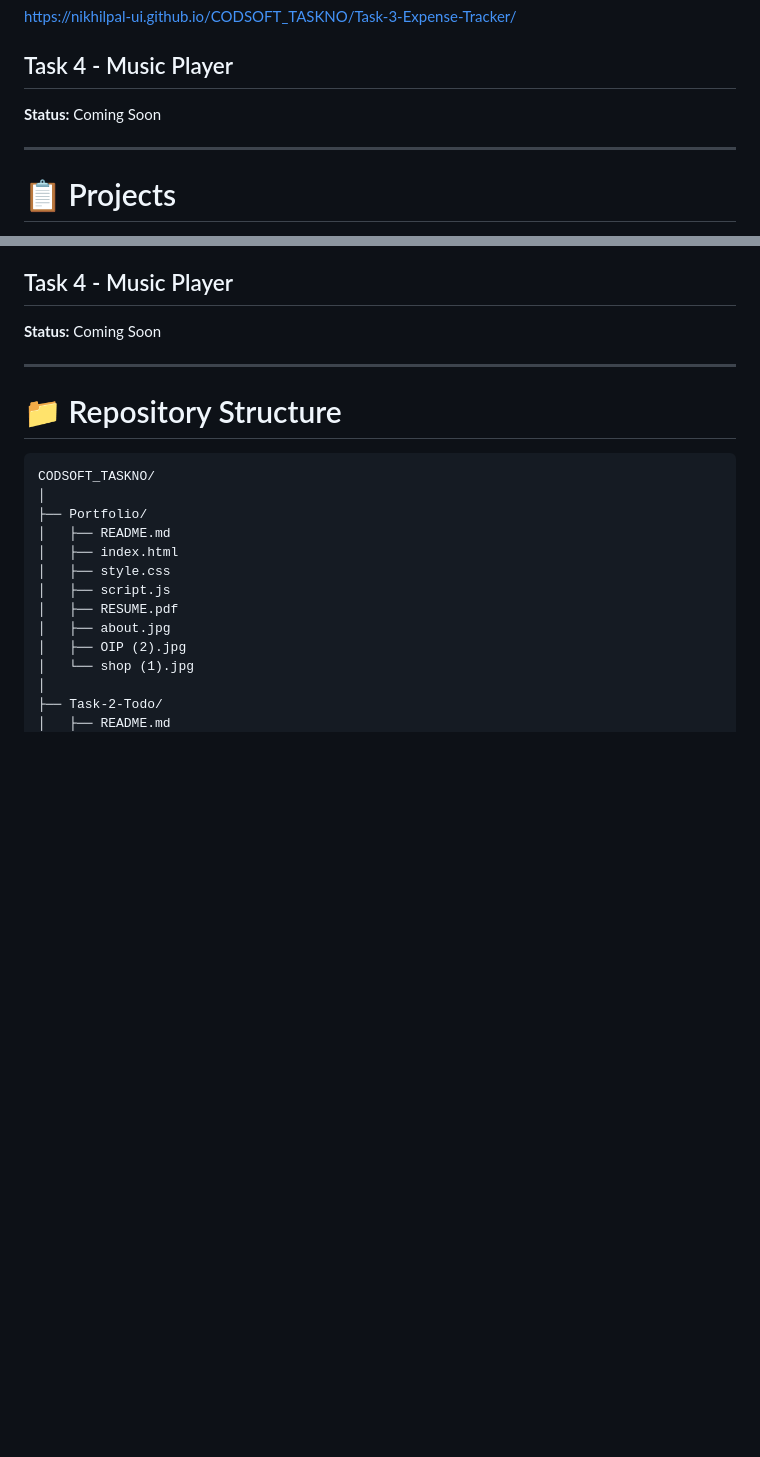
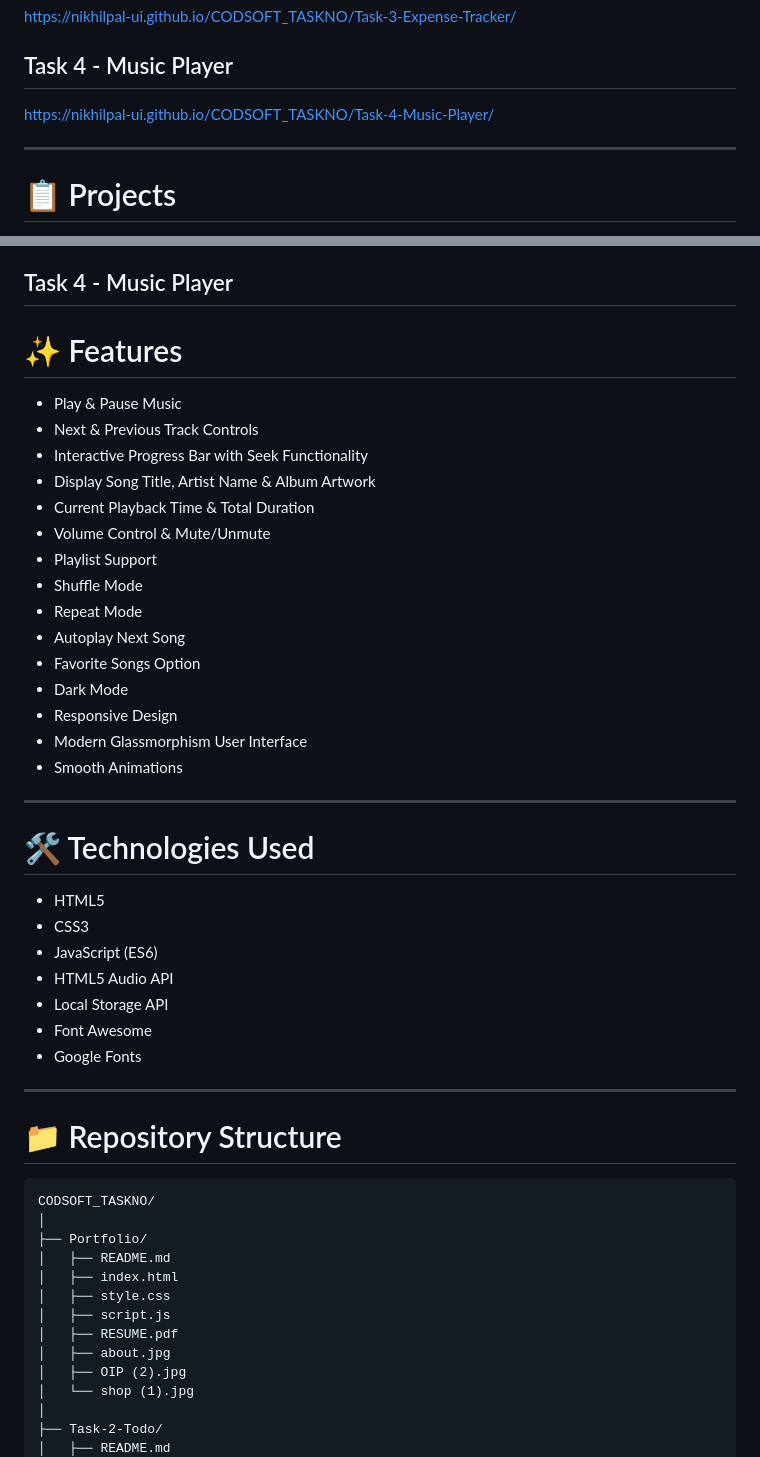
Before and after one commit to nikhilpal-ui/CODSOFT_TASKNO, a Markdown page: README.md, 2 parts joined by grey strips. Rendered like a GitHub page; blank space fills up the shorter version.

```diff
--- a/README.md
+++ b/README.md
@@ -24,7 +24,7 @@ https://nikhilpal-ui.github.io/CODSOFT_TASKNO/Task-3-Expense-Tracker/
 
 ##  Task 4 - Music Player
 
-**Status:** Coming Soon
+https://nikhilpal-ui.github.io/CODSOFT_TASKNO/Task-4-Music-Player/
 
 ---
 
@@ -111,7 +111,35 @@ A responsive task management application with Local Storage support.
 
 ##  Task 4 - Music Player
 
-**Status:** Coming Soon
+# ✨ Features
+
+- Play & Pause Music
+- Next & Previous Track Controls
+- Interactive Progress Bar with Seek Functionality
+- Display Song Title, Artist Name & Album Artwork
+- Current Playback Time & Total Duration
+- Volume Control & Mute/Unmute
+- Playlist Support
+- Shuffle Mode
+- Repeat Mode
+- Autoplay Next Song
+- Favorite Songs Option
+- Dark Mode
+- Responsive Design
+- Modern Glassmorphism User Interface
+- Smooth Animations
+
+---
+
+# 🛠 Technologies Used
+
+- HTML5
+- CSS3
+- JavaScript (ES6)
+- HTML5 Audio API
+- Local Storage API
+- Font Awesome
+- Google Fonts
 
 ---
 
```
